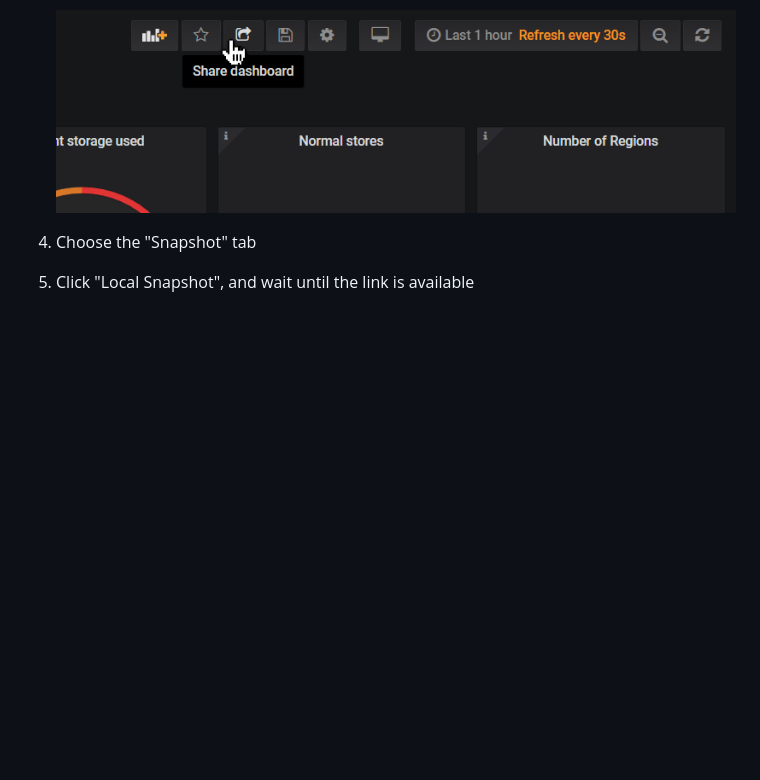
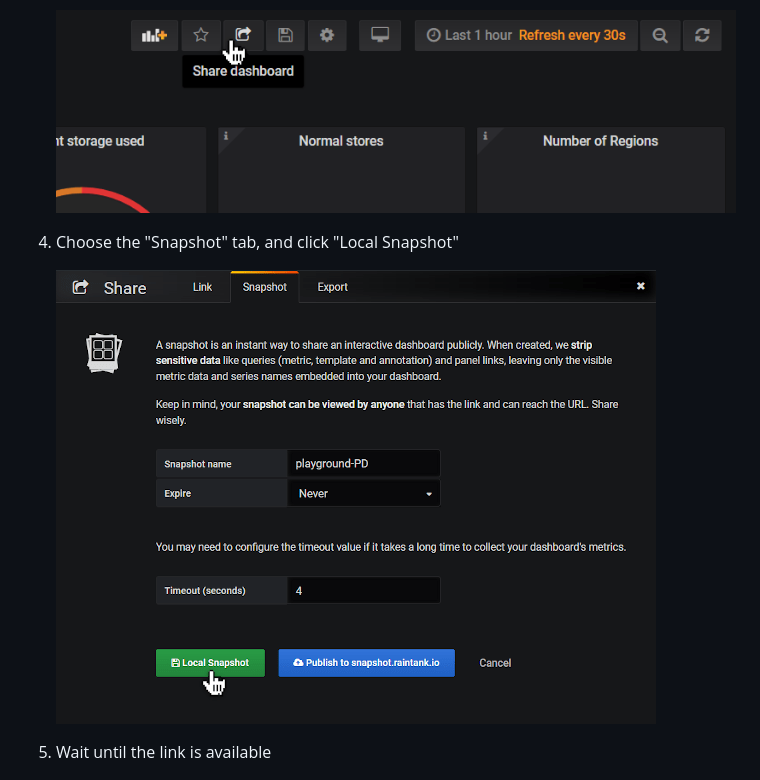
Before and after one commit to kennytm/grafana-export, a Markdown page: docs/manual-export.md, the part around the change. GitHub-like rendering; pictures changed too: docs/manual-4.png (added); blank space fills up the shorter version.

```diff
--- a/docs/manual-export.md
+++ b/docs/manual-export.md
@@ -10,9 +10,11 @@ This method is suitable when you cannot use the browser's development tools.
 
     ![The "Share dashbaord" button](../docs/manual-1.png)
 
-4. Choose the "Snapshot" tab
+4. Choose the "Snapshot" tab, and click "Local Snapshot"
 
-5. Click "Local Snapshot", and wait until the link is available
+    ![The "Local snapshot" button](../docs/manual-4.png)
+
+5. Wait until the link is available
 
     ![Result of clicking "Local Snapshot"](../docs/manual-2.png)
 
```
Also changed, not shown: 1 other file.
